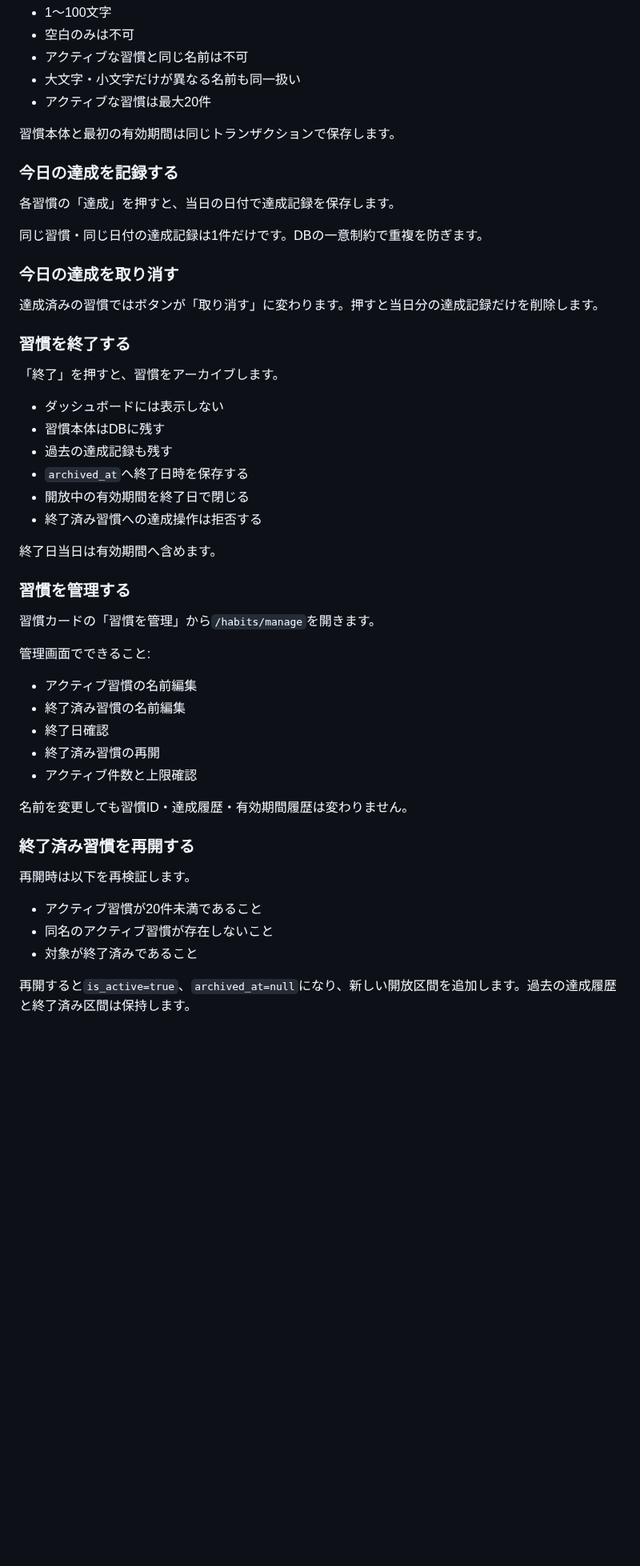
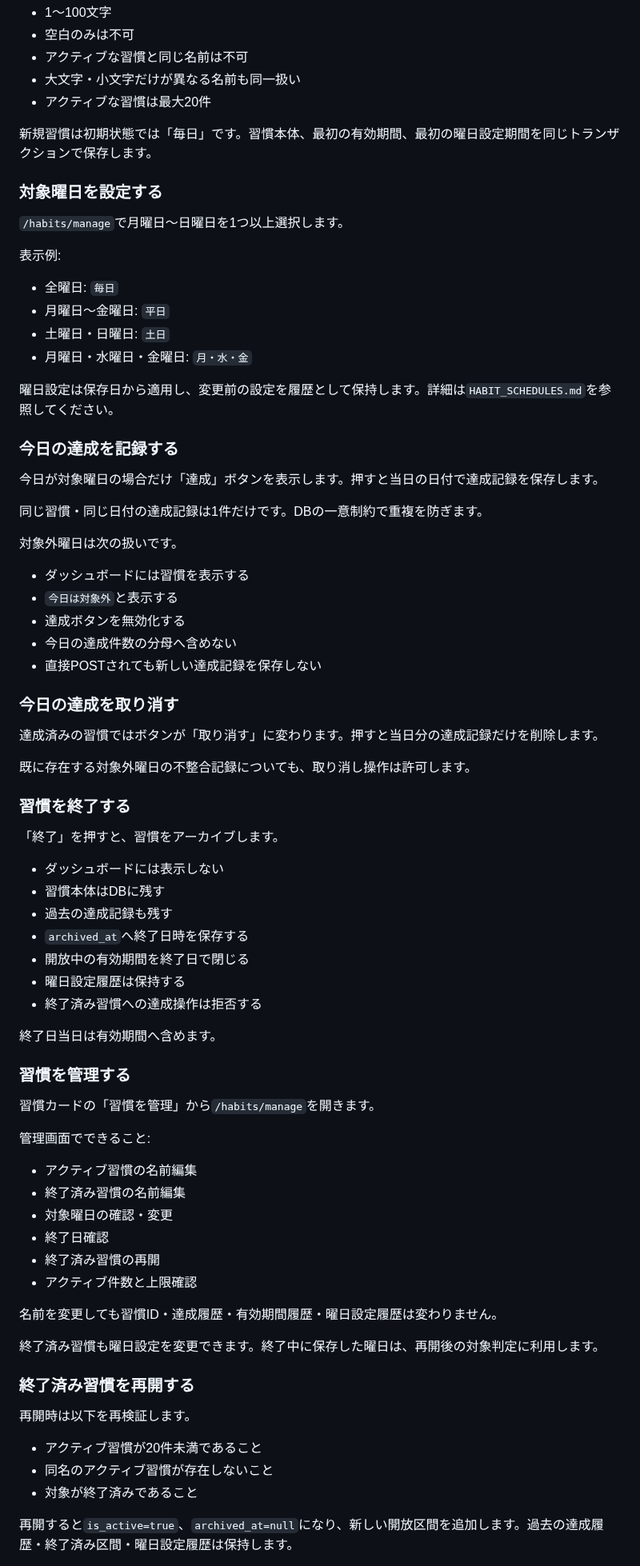
Before and after one commit to mizzz-ivr/home-panel-py, a Markdown page: HABITS.md, the part around one of its changes. Shown at 80% size. GitHub-like rendering; blank space fills up the shorter version.

```diff
--- a/HABITS.md
+++ b/HABITS.md
@@ -25,17 +25,40 @@
 - 大文字・小文字だけが異なる名前も同一扱い
 - アクティブな習慣は最大20件
 
-習慣本体と最初の有効期間は同じトランザクションで保存します。
+新規習慣は初期状態では「毎日」です。習慣本体、最初の有効期間、最初の曜日設定期間を同じトランザクションで保存します。
+
+### 対象曜日を設定する
+
+`/habits/manage`で月曜日〜日曜日を1つ以上選択します。
+
+表示例:
+
+- 全曜日: `毎日`
+- 月曜日〜金曜日: `平日`
+- 土曜日・日曜日: `土日`
+- 月曜日・水曜日・金曜日: `月・水・金`
+
+曜日設定は保存日から適用し、変更前の設定を履歴として保持します。詳細は`HABIT_SCHEDULES.md`を参照してください。
 
 ### 今日の達成を記録する
 
-各習慣の「達成」を押すと、当日の日付で達成記録を保存します。
+今日が対象曜日の場合だけ「達成」ボタンを表示します。押すと当日の日付で達成記録を保存します。
 
 同じ習慣・同じ日付の達成記録は1件だけです。DBの一意制約で重複を防ぎます。
+
+対象外曜日は次の扱いです。
+
+- ダッシュボードには習慣を表示する
+- `今日は対象外`と表示する
+- 達成ボタンを無効化する
+- 今日の達成件数の分母へ含めない
+- 直接POSTされても新しい達成記録を保存しない
 
 ### 今日の達成を取り消す
 
 達成済みの習慣ではボタンが「取り消す」に変わります。押すと当日分の達成記録だけを削除します。
+
+既に存在する対象外曜日の不整合記録についても、取り消し操作は許可します。
 
 ### 習慣を終了する
 
@@ -46,6 +69,7 @@
 - 過去の達成記録も残す
 - `archived_at`へ終了日時を保存する
 - 開放中の有効期間を終了日で閉じる
+- 曜日設定履歴は保持する
 - 終了済み習慣への達成操作は拒否する
 
 終了日当日は有効期間へ含めます。
@@ -58,11 +82,14 @@
 
 - アクティブ習慣の名前編集
 - 終了済み習慣の名前編集
+- 対象曜日の確認・変更
 - 終了日確認
 - 終了済み習慣の再開
 - アクティブ件数と上限確認
 
-名前を変更しても習慣ID・達成履歴・有効期間履歴は変わりません。
+名前を変更しても習慣ID・達成履歴・有効期間履歴・曜日設定履歴は変わりません。
+
+終了済み習慣も曜日設定を変更できます。終了中に保存した曜日は、再開後の対象判定に利用します。
 
 ### 終了済み習慣を再開する
 
@@ -72,5 +99,5 @@
 - 同名のアクティブ習慣が存在しないこと
 - 対象が終了済みであること
 
-再開すると`is_active=true`、`archived_at=null`になり、新しい開放区間を追加します。過去の達成履歴と終了済み区間は保持します。
+再開すると`is_active=true`、`archived_at=null`になり、新しい開放区間を追加します。過去の達成履歴・終了済み区間・曜日設定履歴は保持します。
 
```
Also changed, not shown: other parts of HABITS.md (+72 -41 lines).
